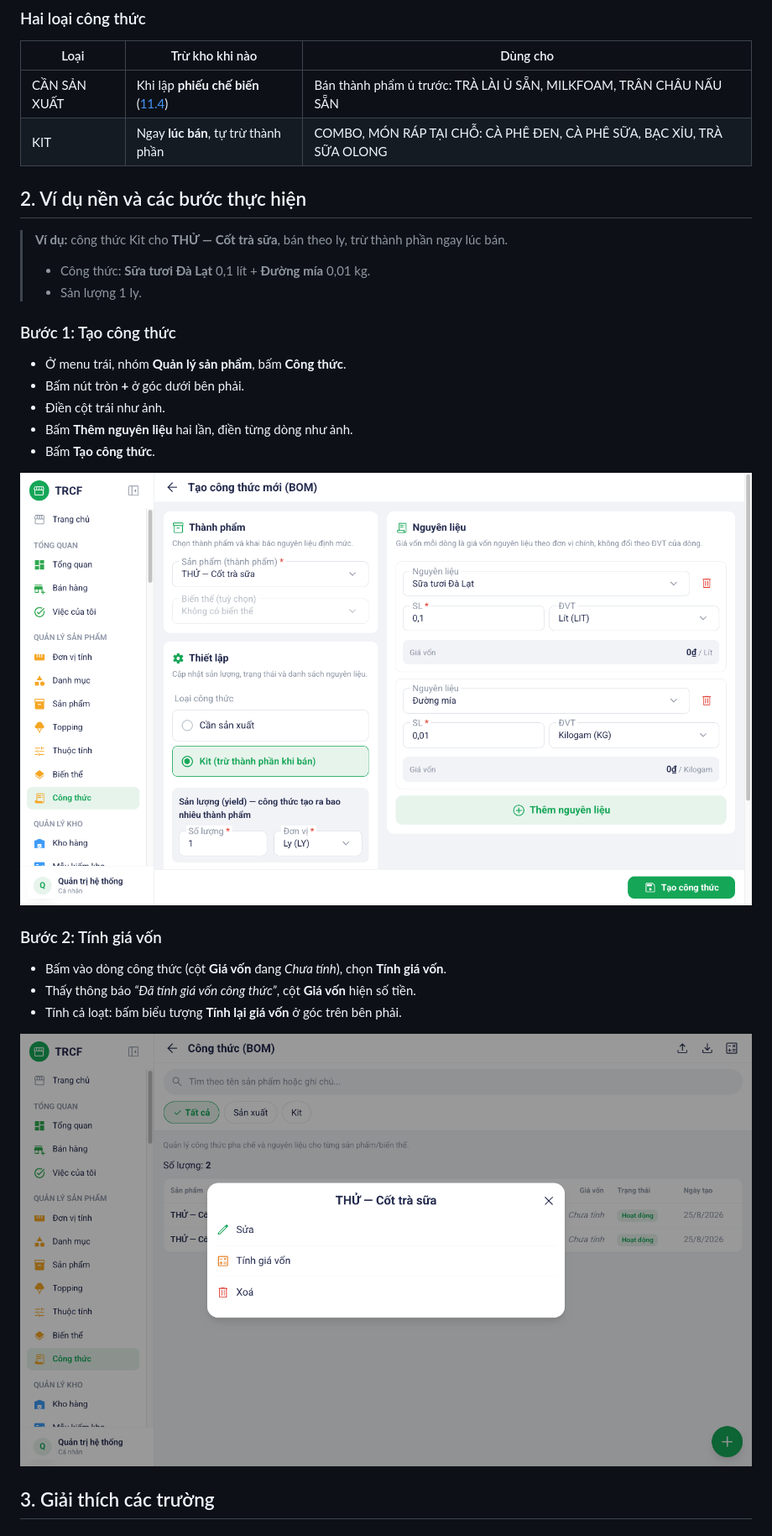
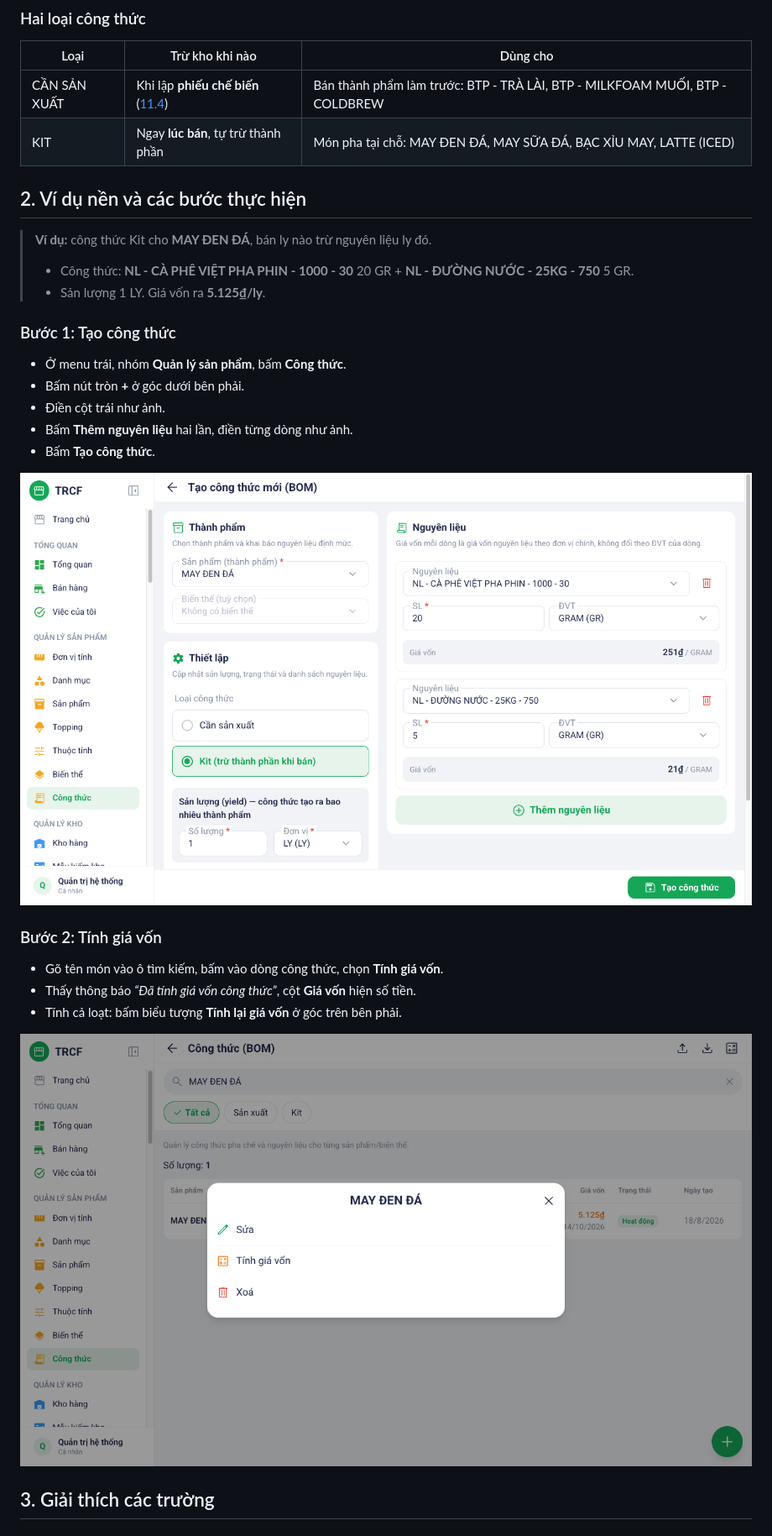
Before and after one commit to nguyentrucanhtuan/trcf_erp_document, a Markdown page: noi-dung/3-2-cong-thuc-thanh-pham.md, the part around one of its changes. Shown at 84% size. GitHub-like rendering; pictures changed too: noi-dung/images/03-cong-thuc-buoc-1-tao.png, noi-dung/images/03-cong-thuc-buoc-2-danh-sach.png.

```diff
--- a/noi-dung/3-2-cong-thuc-thanh-pham.md
+++ b/noi-dung/3-2-cong-thuc-thanh-pham.md
@@ -15,15 +15,15 @@ Menu trái: ==Quản lý sản phẩm → Công thức== (địa chỉ `/boms`).
 
 | Loại         | Trừ kho khi nào                                       | Dùng cho                                                               |
 | ------------ | ----------------------------------------------------- | ---------------------------------------------------------------------- |
-| CẦN SẢN XUẤT | Khi lập **phiếu chế biến** ([11.4](11-4-che-bien.md)) | Bán thành phẩm ủ trước: TRÀ LÀI Ủ SẴN, MILKFOAM, TRÂN CHÂU NẤU SẴN     |
-| KIT          | Ngay **lúc bán**, tự trừ thành phần                   | COMBO, MÓN RÁP TẠI CHỖ: CÀ PHÊ ĐEN, CÀ PHÊ SỮA, BẠC XỈU, TRÀ SỮA OLONG |
+| CẦN SẢN XUẤT | Khi lập **phiếu chế biến** ([11.4](11-4-che-bien.md)) | Bán thành phẩm làm trước: BTP - TRÀ LÀI, BTP - MILKFOAM MUỐI, BTP - COLDBREW |
+| KIT          | Ngay **lúc bán**, tự trừ thành phần                   | Món pha tại chỗ: MAY ĐEN ĐÁ, MAY SỮA ĐÁ, BẠC XỈU MAY, LATTE (ICED)     |
 
 ## 2. Ví dụ nền và các bước thực hiện
 
-> **Ví dụ:** công thức Kit cho **THỬ — Cốt trà sữa**, bán theo ly, trừ thành phần ngay lúc bán.
+> **Ví dụ:** công thức Kit cho **MAY ĐEN ĐÁ**, bán ly nào trừ nguyên liệu ly đó.
 >
-> - Công thức: **Sữa tươi Đà Lạt** 0,1 lít + **Đường mía** 0,01 kg.
-> - Sản lượng 1 ly.
+> - Công thức: **NL - CÀ PHÊ VIỆT PHA PHIN - 1000 - 30** 20 GR + **NL - ĐƯỜNG NƯỚC - 25KG - 750** 5 GR.
+> - Sản lượng 1 LY. Giá vốn ra **5.125₫/ly**.
 
 ### Bước 1: Tạo công thức
 
@@ -37,7 +37,7 @@ Menu trái: ==Quản lý sản phẩm → Công thức== (địa chỉ `/boms`).
 
 ### Bước 2: Tính giá vốn
 
-- Bấm vào dòng công thức (cột **Giá vốn** đang *Chưa tính*), chọn **Tính giá vốn**.
+- Gõ tên món vào ô tìm kiếm, bấm vào dòng công thức, chọn **Tính giá vốn**.
 - Thấy thông báo *“Đã tính giá vốn công thức”*, cột **Giá vốn** hiện số tiền.
 - Tính cả loạt: bấm biểu tượng **Tính lại giá vốn** ở góc trên bên phải.
 
```
Also changed, not shown: other parts of noi-dung/3-2-cong-thuc-thanh-pham.md (+3 -1 lines), noi-dung/3-1-cong-thuc-ban-thanh-pham.md (+10 -8 lines), noi-dung/images/03-cong-thuc-btp-buoc-1-tao.png, noi-dung/images/03-cong-thuc-btp-buoc-2-menu.png.
